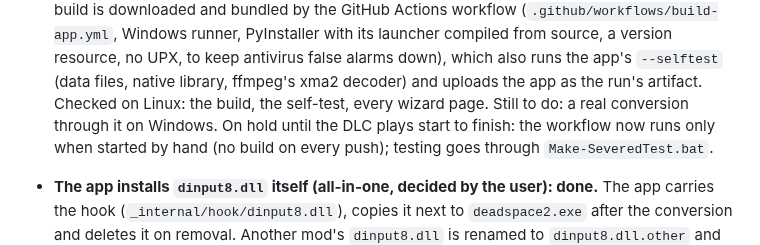
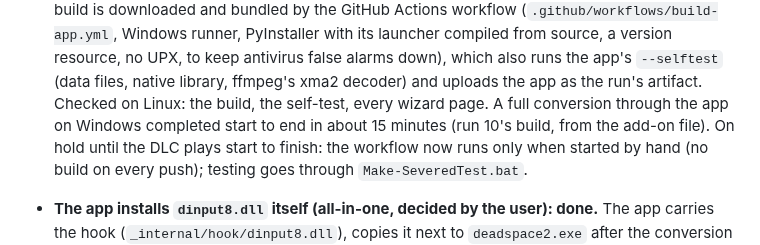
Before and after one commit to Tubzbuster/DS2SeveredPC, a Markdown page: docs/PROGRESS.md, the part around the change. GitHub-like rendering.

```diff
--- a/docs/PROGRESS.md
+++ b/docs/PROGRESS.md
@@ -232,7 +232,8 @@ release).
   also runs the app's `--selftest` (data files, native library, ffmpeg's
   xma2 decoder) and uploads the app as the run's artifact. Checked on Linux:
   the build, the self-test, every
-  wizard page. Still to do: a real conversion through it on Windows.
+  wizard page. A full conversion through the app on Windows completed
+  start to end in about 15 minutes (run 10's build, from the add-on file).
   On hold until the DLC plays start to finish: the workflow now runs only
   when started by hand (no build on every push); testing goes through
   `Make-SeveredTest.bat`.
```
Also changed, not shown: README.md (+2 -2 lines), docs/img/install/install_1_welcome.png, docs/img/install/install_4_installing.png, docs/img/install/remove_1_welcome.png, 1 other file.
